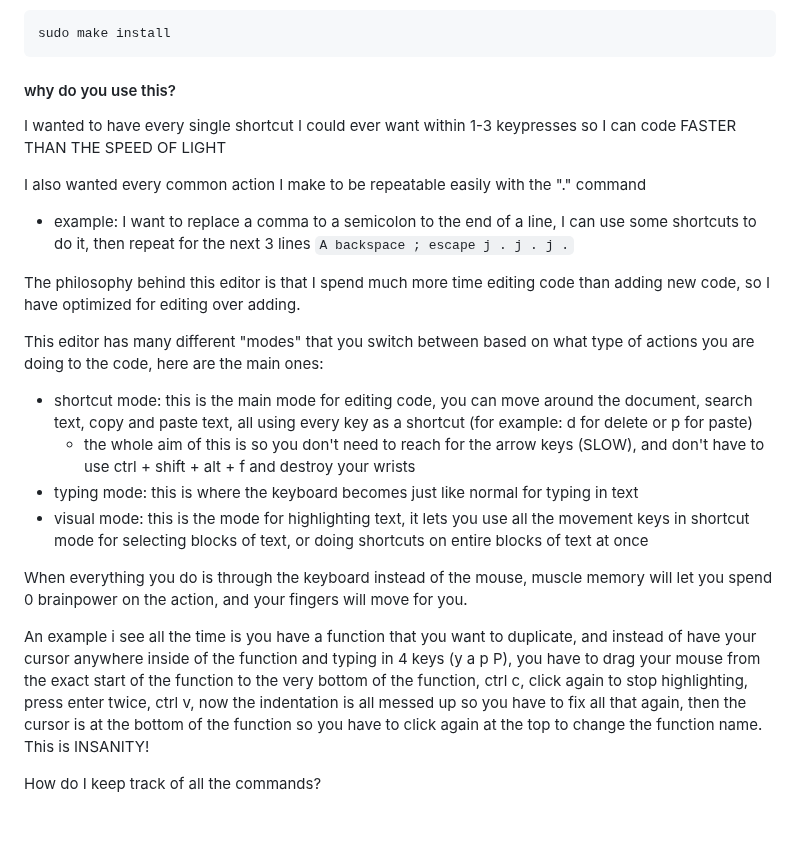
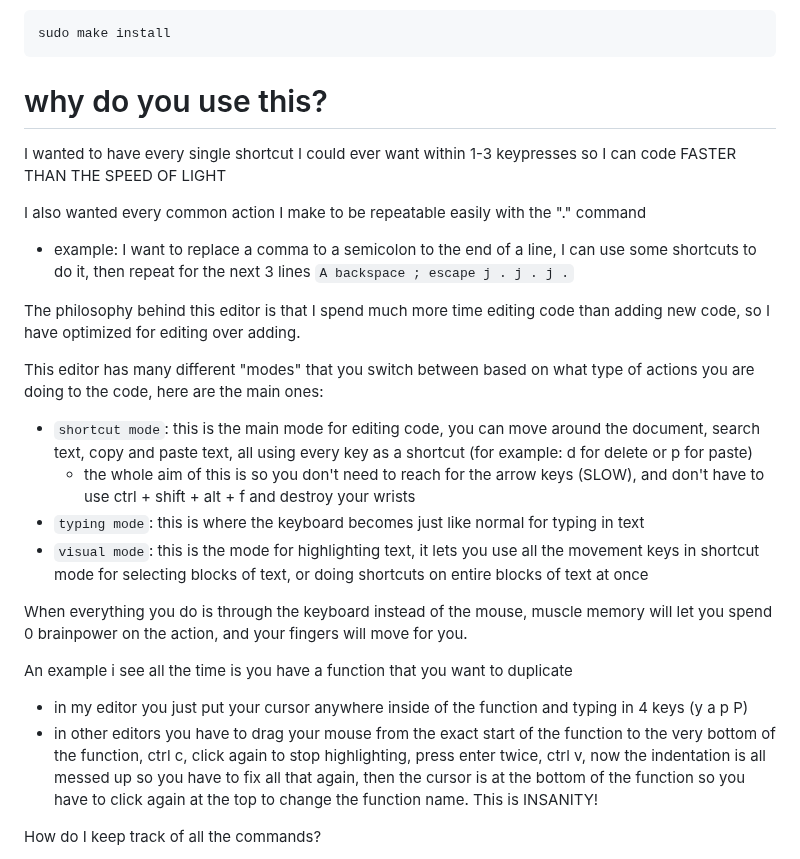
Before and after one commit to btnguyenPersonal/edit, a Markdown page: README.md, the part around the change. GitHub-like rendering; blank space fills up the shorter version.

````diff
--- a/README.md
+++ b/README.md
@@ -7,7 +7,7 @@ requires xclip (on linux)
 sudo make install
 ```
 
-#### why do you use this?
+# why do you use this?
 
 I wanted to have every single shortcut I could ever want within 1-3 keypresses so I can code FASTER THAN THE SPEED OF LIGHT
 
@@ -17,14 +17,16 @@ I also wanted every common action I make to be repeatable easily with the "." co
 The philosophy behind this editor is that I spend much more time editing code than adding new code, so I have optimized for editing over adding.
 
 This editor has many different "modes" that you switch between based on what type of actions you are doing to the code, here are the main ones:
-- shortcut mode: this is the main mode for editing code, you can move around the document, search text, copy and paste text, all using every key as a shortcut (for example: d for delete or p for paste)
+- `shortcut mode`: this is the main mode for editing code, you can move around the document, search text, copy and paste text, all using every key as a shortcut (for example: d for delete or p for paste)
   - the whole aim of this is so you don't need to reach for the arrow keys (SLOW), and don't have to use ctrl + shift + alt + f and destroy your wrists
-- typing mode: this is where the keyboard becomes just like normal for typing in text
-- visual mode: this is the mode for highlighting text, it lets you use all the movement keys in shortcut mode for selecting blocks of text, or doing shortcuts on entire blocks of text at once
+- `typing mode`: this is where the keyboard becomes just like normal for typing in text
+- `visual mode`: this is the mode for highlighting text, it lets you use all the movement keys in shortcut mode for selecting blocks of text, or doing shortcuts on entire blocks of text at once
 
 When everything you do is through the keyboard instead of the mouse, muscle memory will let you spend 0 brainpower on the action, and your fingers will move for you.
 
-An example i see all the time is you have a function that you want to duplicate, and instead of have your cursor anywhere inside of the function and typing in 4 keys (y a p P), you have to drag your mouse from the exact start of the function to the very bottom of the function, ctrl c, click again to stop highlighting, press enter twice, ctrl v, now the indentation is all messed up so you have to fix all that again, then the cursor is at the bottom of the function so you have to click again at the top to change the function name. This is INSANITY!
+An example i see all the time is you have a function that you want to duplicate
+- in my editor you just put your cursor anywhere inside of the function and typing in 4 keys (y a p P)
+- in other editors you have to drag your mouse from the exact start of the function to the very bottom of the function, ctrl c, click again to stop highlighting, press enter twice, ctrl v, now the indentation is all messed up so you have to fix all that again, then the cursor is at the bottom of the function so you have to click again at the top to change the function name. This is INSANITY!
 
 How do I keep track of all the commands?
 
````
